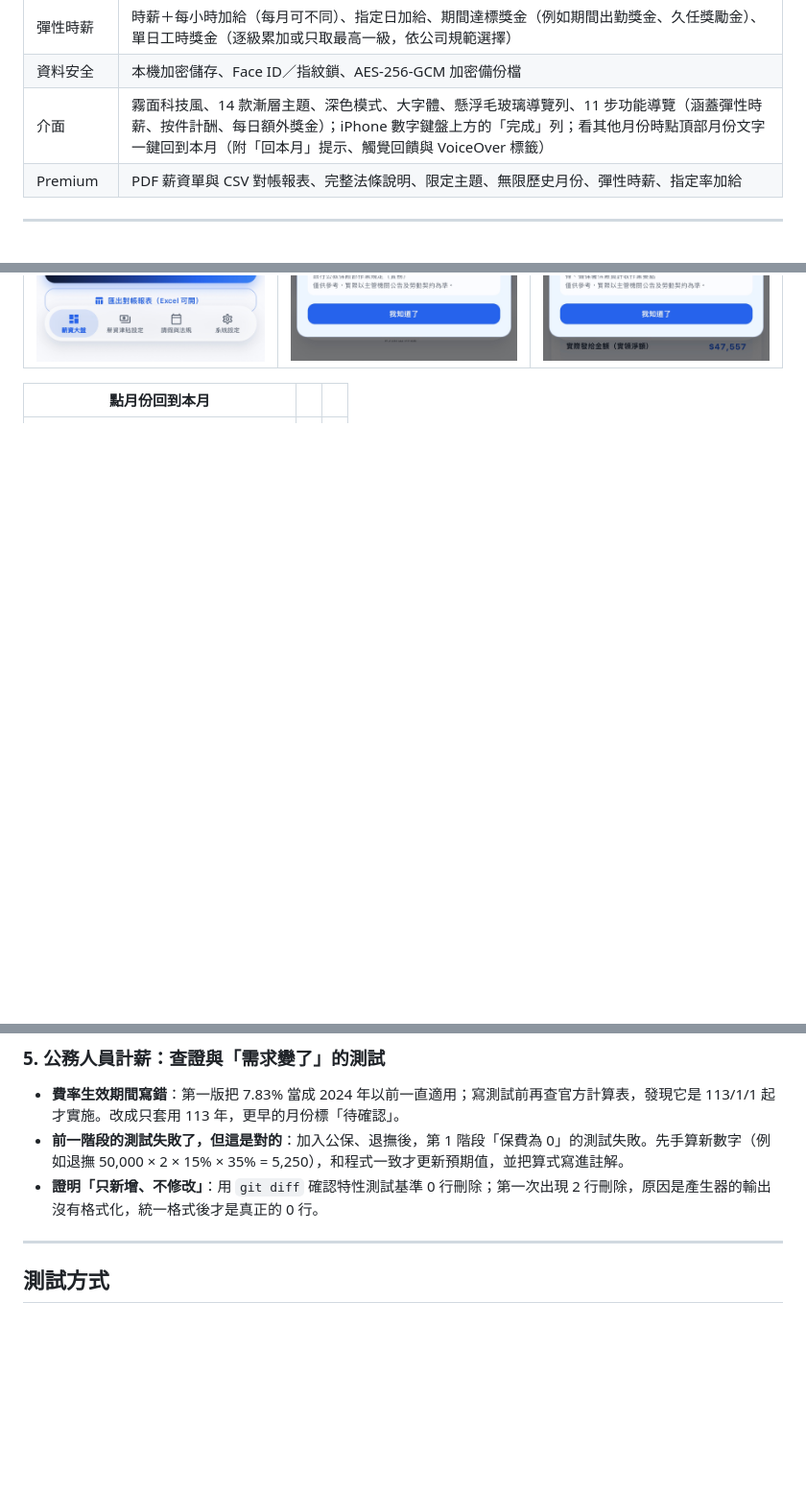
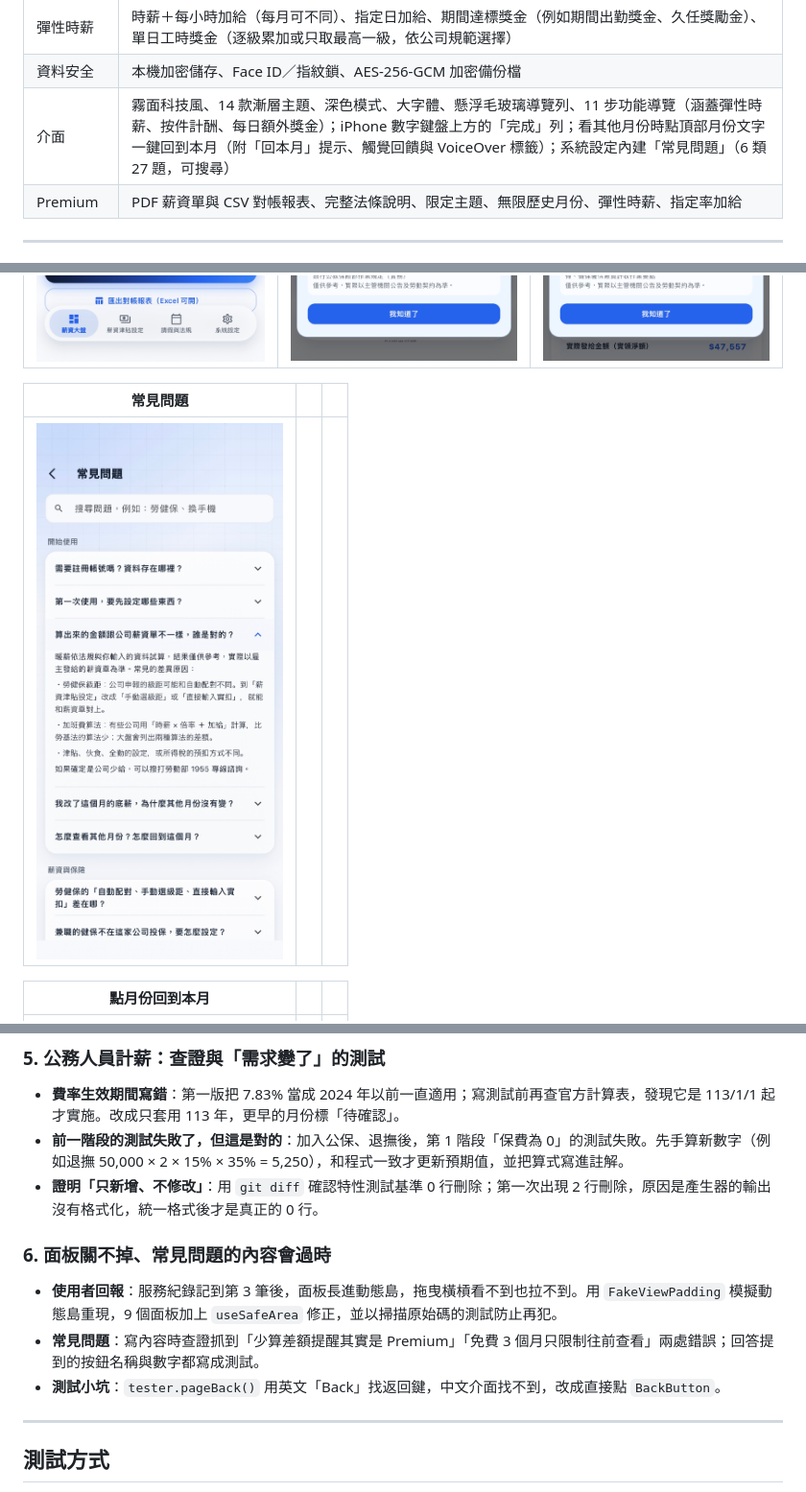
Before and after one commit to zhi410/app-portfolio, a Markdown page: README.md, 3 parts joined by grey strips. Shown at 96% size. Drawn GitHub-style; pictures changed too: screenshots/20_faq.jpg (added); blank space fills up the shorter version.

Commit message:
新增常見問題、面板被動態島擋住的修正與除錯紀錄
Co-Authored-By: Claude Opus 5.5 <noreply@anthropic.com>

```diff
--- a/README.md
+++ b/README.md
@@ -38,7 +38,7 @@
 | 按件計酬 | 沒有底薪、做一位客人算一位的工作（例如按摩）：建立價目表（按時間或按次），每天在月曆記錄客人，金額不固定的額外獎金也能當天自行輸入；受僱者依勞基法換算平日每小時工資額、檢查最低工資、計算有薪假，承攬者試算執行業務所得扣繳與二代健保；指定率達標時指定客另有加給（可依客數或時數計算） |
 | 彈性時薪 | 時薪＋每小時加給（每月可不同）、指定日加給、期間達標獎金（例如期間出勤獎金、久任獎勵金）、單日工時獎金（逐級累加或只取最高一級，依公司規範選擇） |
 | 資料安全 | 本機加密儲存、Face ID／指紋鎖、AES-256-GCM 加密備份檔 |
-| 介面 | 霧面科技風、14 款漸層主題、深色模式、大字體、懸浮毛玻璃導覽列、11 步功能導覽（涵蓋彈性時薪、按件計酬、每日額外獎金）；iPhone 數字鍵盤上方的「完成」列；看其他月份時點頂部月份文字一鍵回到本月（附「回本月」提示、觸覺回饋與 VoiceOver 標籤） |
+| 介面 | 霧面科技風、14 款漸層主題、深色模式、大字體、懸浮毛玻璃導覽列、11 步功能導覽（涵蓋彈性時薪、按件計酬、每日額外獎金）；iPhone 數字鍵盤上方的「完成」列；看其他月份時點頂部月份文字一鍵回到本月（附「回本月」提示、觸覺回饋與 VoiceOver 標籤）；系統設定內建「常見問題」（6 類 27 題，可搜尋） |
 | Premium | PDF 薪資單與 CSV 對帳報表、完整法條說明、限定主題、無限歷史月份、彈性時薪、指定率加給 |
 
 ---
@@ -68,6 +68,10 @@
 | 公務人員（破月＋公保、健保、退撫） | 公保算式說明 | 破月計算說明 |
 |---|---|---|
 | ![公務人員](screenshots/17_civil_servant.jpg) | ![公保算式](screenshots/18_civil_insurance_tip.jpg) | ![破月計算](screenshots/19_pro_rata_tip.jpg) |
+
+| 常見問題 | | |
+|---|---|---|
+| ![常見問題](screenshots/20_faq.jpg) | | |
 
 | 點月份回到本月 | | |
 |---|---|---|
@@ -177,6 +183,11 @@ App 預覽影片：[app_preview.mp4](screenshots/app_preview.mp4)
 - **前一階段的測試失敗了，但這是對的**：加入公保、退撫後，第 1 階段「保費為 0」的測試失敗。先手算新數字（例如退撫 50,000 × 2 × 15% × 35% = 5,250），和程式一致才更新預期值，並把算式寫進註解。
 - **證明「只新增、不修改」**：用 `git diff` 確認特性測試基準 0 行刪除；第一次出現 2 行刪除，原因是產生器的輸出沒有格式化，統一格式後才是真正的 0 行。
 
+
+### 6. 面板關不掉、常見問題的內容會過時
+- **使用者回報**：服務紀錄記到第 3 筆後，面板長進動態島，拖曳橫槓看不到也拉不到。用 `FakeViewPadding` 模擬動態島重現，9 個面板加上 `useSafeArea` 修正，並以掃描原始碼的測試防止再犯。
+- **常見問題**：寫內容時查證抓到「少算差額提醒其實是 Premium」「免費 3 個月只限制往前查看」兩處錯誤；回答提到的按鈕名稱與數字都寫成測試。
+- **測試小坑**：`tester.pageBack()` 用英文「Back」找返回鍵，中文介面找不到，改成直接點 `BackButton`。
 ---
 
 ## 測試方式
```
Also changed, not shown: other parts of README.md (+2 -0 lines).
